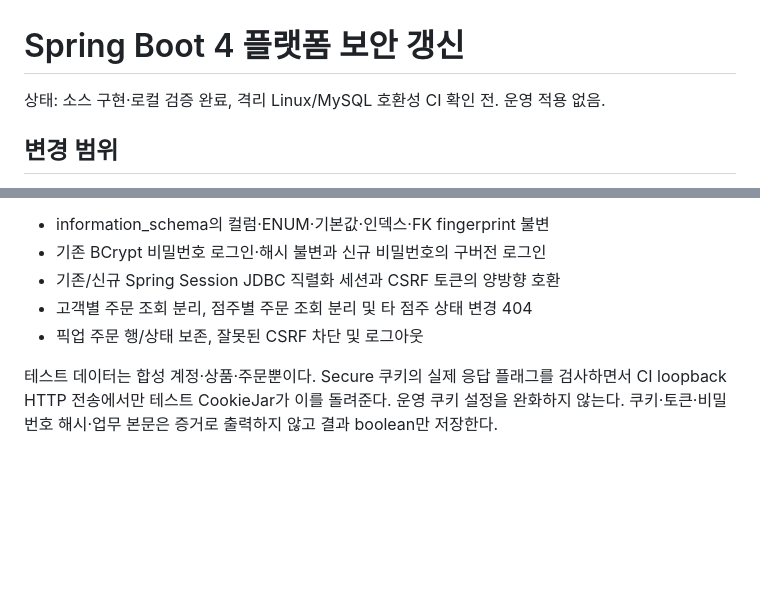
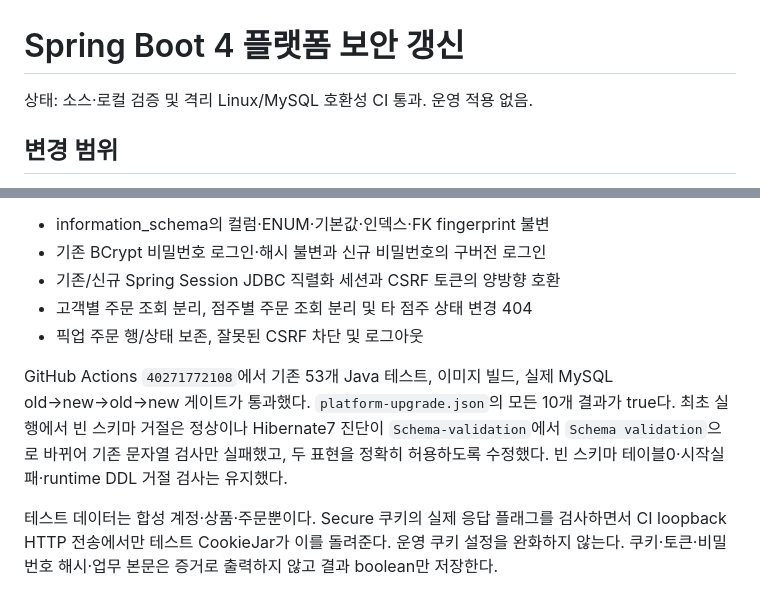
Before and after one commit to P-GISE/convenience-store-system, a Markdown page: docs/platform-upgrade.md, 2 parts joined by grey strips. Drawn GitHub-style; blank space fills up the shorter version.

Commit message:
Record successful isolated old-new-old MySQL compatibility evidence

```diff
--- a/docs/platform-upgrade.md
+++ b/docs/platform-upgrade.md
@@ -1,6 +1,6 @@
 # Spring Boot 4 플랫폼 보안 갱신
 
-상태: 소스 구현·로컬 검증 완료, 격리 Linux/MySQL 호환성 CI 확인 전. 운영 적용 없음.
+상태: 소스·로컬 검증 및 격리 Linux/MySQL 호환성 CI 통과. 운영 적용 없음.
 
 ## 변경 범위
 
@@ -23,6 +23,8 @@
 - 고객별 주문 조회 분리, 점주별 주문 조회 분리 및 타 점주 상태 변경 404
 - 픽업 주문 행/상태 보존, 잘못된 CSRF 차단 및 로그아웃
 
+GitHub Actions `40271772108`에서 기존 53개 Java 테스트, 이미지 빌드, 실제 MySQL old→new→old→new 게이트가 통과했다. `platform-upgrade.json`의 모든 10개 결과가 true다. 최초 실행에서 빈 스키마 거절은 정상이나 Hibernate7 진단이 `Schema-validation`에서 `Schema validation`으로 바뀌어 기존 문자열 검사만 실패했고, 두 표현을 정확히 허용하도록 수정했다. 빈 스키마 테이블0·시작실패·runtime DDL 거절 검사는 유지했다.
+
 테스트 데이터는 합성 계정·상품·주문뿐이다. Secure 쿠키의 실제 응답 플래그를 검사하면서 CI loopback HTTP 전송에서만 테스트 CookieJar가 이를 돌려준다. 운영 쿠키 설정을 완화하지 않는다. 쿠키·토큰·비밀번호 해시·업무 본문은 증거로 출력하지 않고 결과 boolean만 저장한다.
 
 ## 적용과 롤백
```
